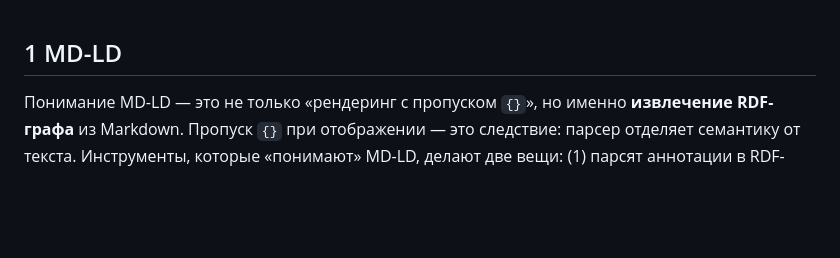
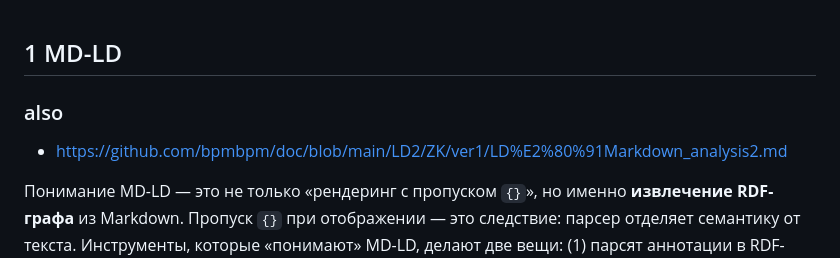
Before and after one commit to bpmbpm/mdld-test, a Markdown page: ver2/doc/MD-LD_info1.md, the part around the change. Rendered like a GitHub page; blank space fills up the shorter version.

```diff
--- a/ver2/doc/MD-LD_info1.md
+++ b/ver2/doc/MD-LD_info1.md
@@ -1,4 +1,7 @@
 ## 1 MD-LD
+
+### also
+- https://github.com/bpmbpm/doc/blob/main/LD2/ZK/ver1/LD%E2%80%91Markdown_analysis2.md
 
 Понимание MD-LD — это не только «рендеринг с пропуском `{}`», но именно **извлечение RDF-графа** из Markdown. Пропуск `{}` при отображении — это следствие: парсер отделяет семантику от текста. Инструменты, которые «понимают» MD-LD, делают две вещи: (1) парсят аннотации в RDF-квады, (2) отдают «чистый» Markdown для отображения.
 
```
